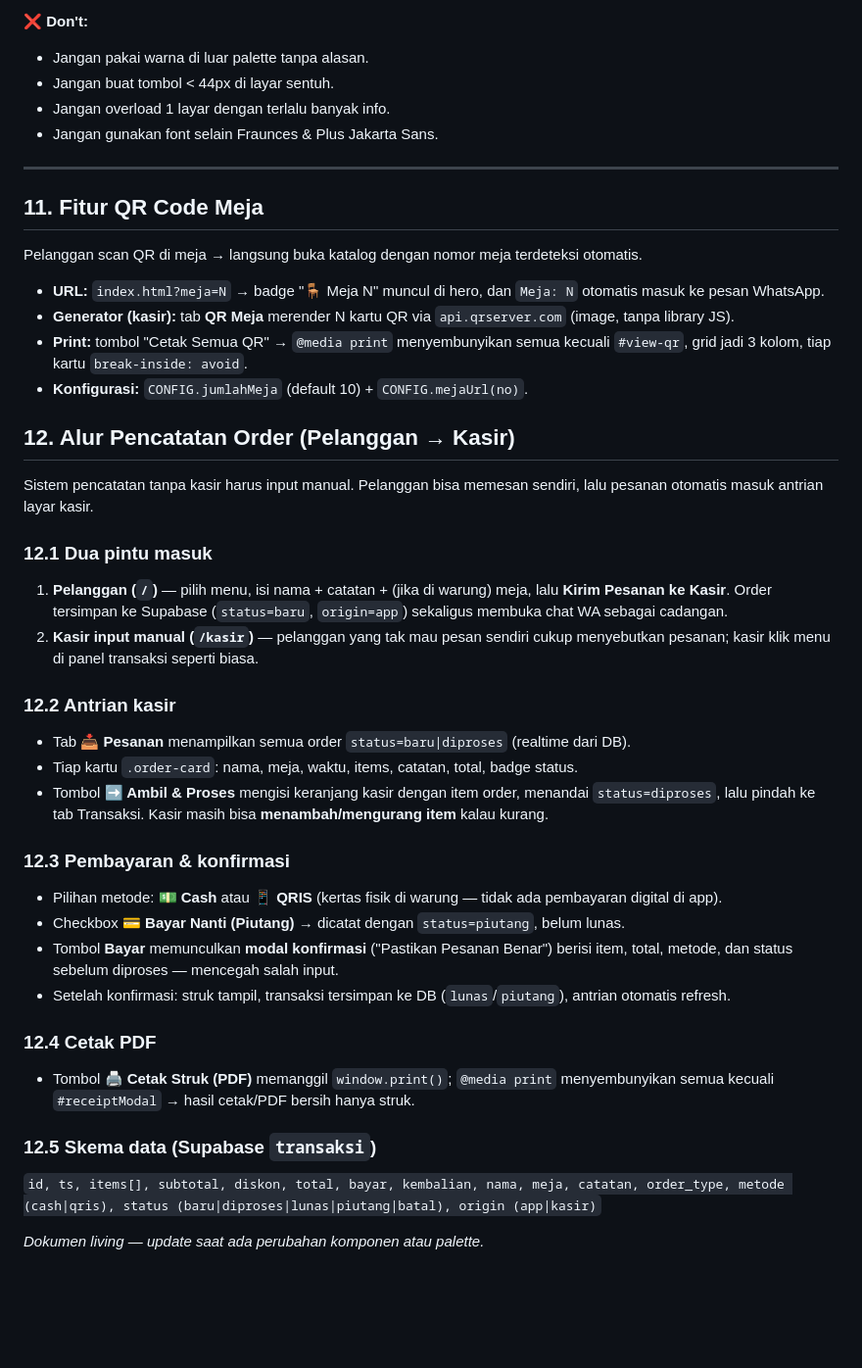
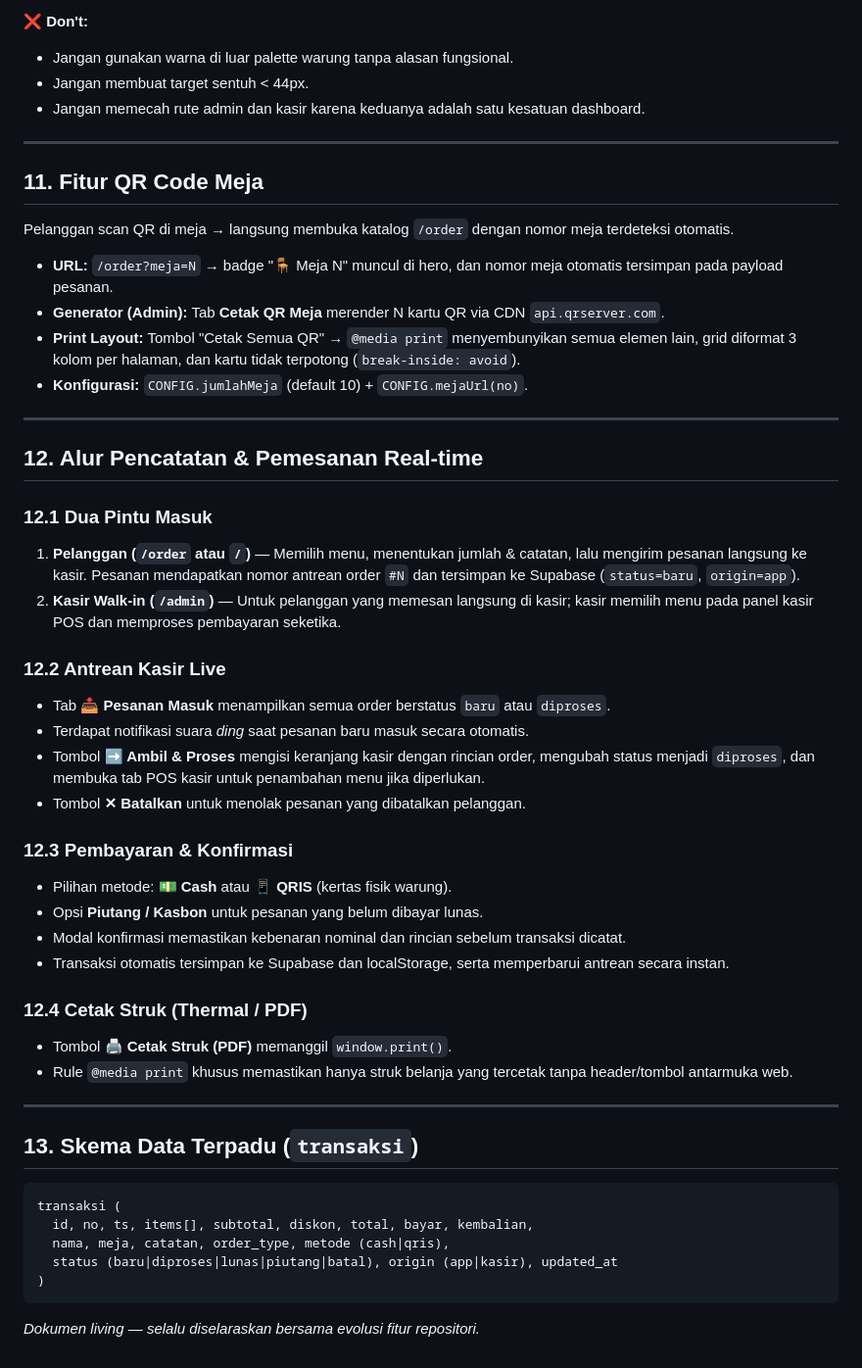
Before and after one commit to zzdree/ciremai-cashier, a Markdown page: DESIGN.md, the part around one of its changes. Shown at 98% size. Drawn GitHub-style; blank space fills up the shorter version.

Commit message:
docs: audit dan sinkronkan PRD.md dan DESIGN.md 100% dengan codebase

````diff
--- a/DESIGN.md
+++ b/DESIGN.md
@@ -159,55 +164,54 @@ atau neon.
 
 **❌ Don't:**
-- Jangan pakai warna di luar palette tanpa alasan.
-- Jangan buat tombol < 44px di layar sentuh.
-- Jangan overload 1 layar dengan terlalu banyak info.
-- Jangan gunakan font selain Fraunces & Plus Jakarta Sans.
+- Jangan gunakan warna di luar palette warung tanpa alasan fungsional.
+- Jangan membuat target sentuh < 44px.
+- Jangan memecah rute admin dan kasir karena keduanya adalah satu kesatuan dashboard.
 
 ---
 
 ## 11. Fitur QR Code Meja
 
-Pelanggan scan QR di meja → langsung buka katalog dengan nomor meja terdeteksi otomatis.
+Pelanggan scan QR di meja → langsung membuka katalog `/order` dengan nomor meja terdeteksi otomatis.
 
-- **URL:** `index.html?meja=N` → badge "🪑 Meja N" muncul di hero, dan `Meja: N` otomatis masuk ke pesan WhatsApp.
-- **Generator (kasir):** tab **QR Meja** merender N kartu QR via `api.qrserver.com` (image, tanpa library JS).
-- **Print:** tombol "Cetak Semua QR" → `@media print` menyembunyikan semua kecuali `#view-qr`, grid jadi 3 kolom, tiap kartu `break-inside: avoid`.
+- **URL:** `/order?meja=N` → badge "🪑 Meja N" muncul di hero, dan nomor meja otomatis tersimpan pada payload pesanan.
+- **Generator (Admin):** Tab **Cetak QR Meja** merender N kartu QR via CDN `api.qrserver.com`.
+- **Print Layout:** Tombol "Cetak Semua QR" → `@media print` menyembunyikan semua elemen lain, grid diformat 3 kolom per halaman, dan kartu tidak terpotong (`break-inside: avoid`).
 - **Konfigurasi:** `CONFIG.jumlahMeja` (default 10) + `CONFIG.mejaUrl(no)`.
 
-## 12. Alur Pencatatan Order (Pelanggan → Kasir)
+---
 
-Sistem pencatatan tanpa kasir harus input manual. Pelanggan bisa memesan sendiri,
-lalu pesanan otomatis masuk antrian layar kasir.
+## 12. Alur Pencatatan & Pemesanan Real-time
 
-### 12.1 Dua pintu masuk
-1. **Pelanggan (`/`)** — pilih menu, isi nama + catatan + (jika di warung) meja, lalu
-   **Kirim Pesanan ke Kasir**. Order tersimpan ke Supabase (`status=baru`, `origin=app`)
-   sekaligus membuka chat WA sebagai cadangan.
-2. **Kasir input manual (`/kasir`)** — pelanggan yang tak mau pesan sendiri cukup
-   menyebutkan pesanan; kasir klik menu di panel transaksi seperti biasa.
+### 12.1 Dua Pintu Masuk
+1. **Pelanggan (`/order` atau `/`)** — Memilih menu, menentukan jumlah & catatan, lalu mengirim pesanan langsung ke kasir. Pesanan mendapatkan nomor antrean order `#N` dan tersimpan ke Supabase (`status=baru`, `origin=app`).
+2. **Kasir Walk-in (`/admin`)** — Untuk pelanggan yang memesan langsung di kasir; kasir memilih menu pada panel kasir POS dan memproses pembayaran seketika.
 
-### 12.2 Antrian kasir
-- Tab **📥 Pesanan** menampilkan semua order `status=baru|diproses` (realtime dari DB).
-- Tiap kartu `.order-card`: nama, meja, waktu, items, catatan, total, badge status.
-- Tombol **➡️ Ambil & Proses** mengisi keranjang kasir dengan item order, menandai
-  `status=diproses`, lalu pindah ke tab Transaksi. Kasir masih bisa **menambah/mengurang
-  item** kalau kurang.
+### 12.2 Antrean Kasir Live
+- Tab **📥 Pesanan Masuk** menampilkan semua order berstatus `baru` atau `diproses`.
+- Terdapat notifikasi suara *ding* saat pesanan baru masuk secara otomatis.
+- Tombol **➡️ Ambil & Proses** mengisi keranjang kasir dengan rincian order, mengubah status menjadi `diproses`, dan membuka tab POS kasir untuk penambahan menu jika diperlukan.
+- Tombol **✕ Batalkan** untuk menolak pesanan yang dibatalkan pelanggan.
 
-### 12.3 Pembayaran & konfirmasi
-- Pilihan metode: **💵 Cash** atau **📱 QRIS** (kertas fisik di warung — tidak ada
-  pembayaran digital di app).
-- Checkbox **💳 Bayar Nanti (Piutang)** → dicatat dengan `status=piutang`, belum lunas.
-- Tombol **Bayar** memunculkan **modal konfirmasi** ("Pastikan Pesanan Benar") berisi
-  item, total, metode, dan status sebelum diproses — mencegah salah input.
-- Setelah konfirmasi: struk tampil, transaksi tersimpan ke DB (`lunas`/`piutang`),
-  antrian otomatis refresh.
+### 12.3 Pembayaran & Konfirmasi
+- Pilihan metode: **💵 Cash** atau **📱 QRIS** (kertas fisik warung).
+- Opsi **Piutang / Kasbon** untuk pesanan yang belum dibayar lunas.
+- Modal konfirmasi memastikan kebenaran nominal dan rincian sebelum transaksi dicatat.
+- Transaksi otomatis tersimpan ke Supabase dan localStorage, serta memperbarui antrean secara instan.
 
-### 12.4 Cetak PDF
-- Tombol **🖨️ Cetak Struk (PDF)** memanggil `window.print()`; `@media print`
-  menyembunyikan semua kecuali `#receiptModal` → hasil cetak/PDF bersih hanya struk.
+### 12.4 Cetak Struk (Thermal / PDF)
+- Tombol **🖨️ Cetak Struk (PDF)** memanggil `window.print()`.
+- Rule `@media print` khusus memastikan hanya struk belanja yang tercetak tanpa header/tombol antarmuka web.
 
-### 12.5 Skema data (Supabase `transaksi`)
-`id, ts, items[], subtotal, diskon, total, bayar, kembalian, nama, meja, catatan,
-order_type, metode (cash|qris), status (baru|diproses|lunas|piutang|batal), origin (app|kasir)`
+---
 
-_Dokumen living — update saat ada perubahan komponen atau palette._
+## 13. Skema Data Terpadu (`transaksi`)
+
+```sql
+transaksi (
+  id, no, ts, items[], subtotal, diskon, total, bayar, kembalian,
+  nama, meja, catatan, order_type, metode (cash|qris),
+  status (baru|diproses|lunas|piutang|batal), origin (app|kasir), updated_at
+)
+```
+
+_Dokumen living — selalu diselaraskan bersama evolusi fitur repositori._
````
Also changed, not shown: other parts of DESIGN.md (+32 -27 lines), PRD.md (+98 -136 lines).
